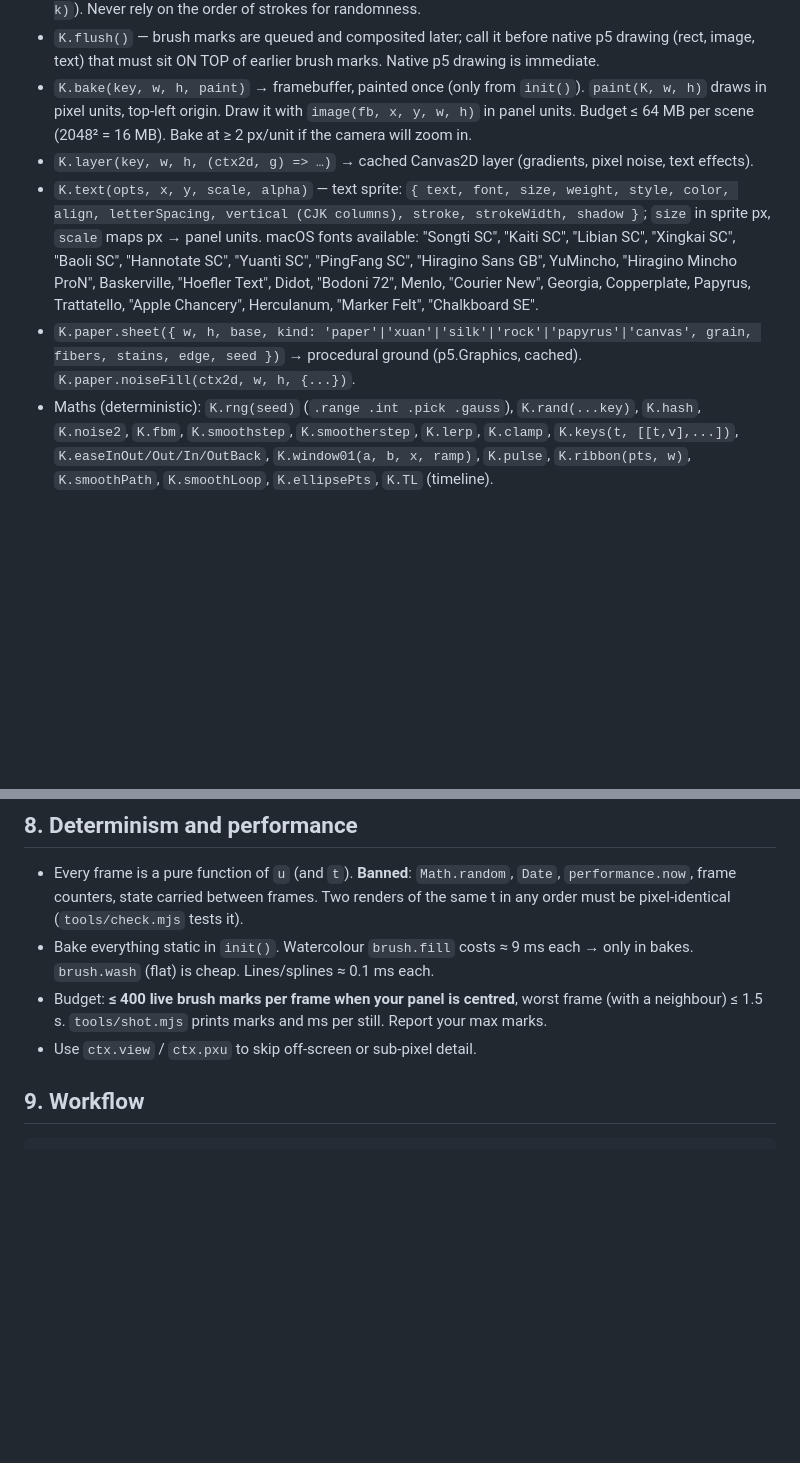
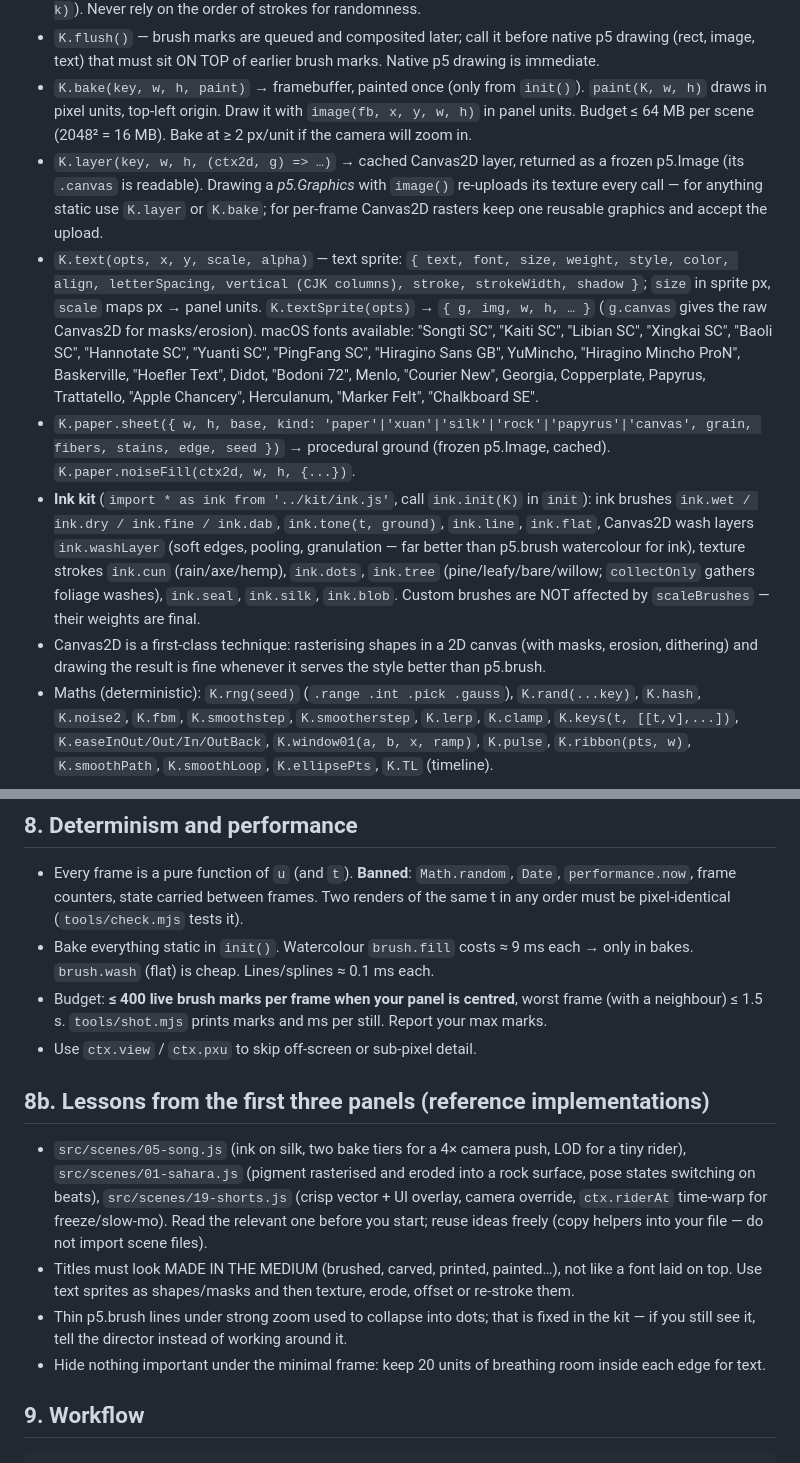
Before and after one commit to RoyceBella-commits/The-Pelican-Test, a Markdown page: briefs/STYLE.md, 2 parts joined by grey strips. Drawn GitHub-style; blank space fills up the shorter version.

Commit message:
STYLE.md: ink kit, frozen layers, lessons from stage 2
Co-Authored-By: Claude Opus 5.5 <noreply@anthropic.com>

````diff
--- a/briefs/STYLE.md
+++ b/briefs/STYLE.md
@@ -99,14 +99,24 @@ it fits naturally; year/era required. It must be legible at 1080p (≥ 26 px on
 - `K.bake(key, w, h, paint)` → framebuffer, painted once (only from `init()`). `paint(K, w, h)` draws in pixel units,
   top-left origin. Draw it with `image(fb, x, y, w, h)` in panel units. Budget ≤ 64 MB per scene (2048² = 16 MB).
   Bake at ≥ 2 px/unit if the camera will zoom in.
-- `K.layer(key, w, h, (ctx2d, g) => …)` → cached Canvas2D layer (gradients, pixel noise, text effects).
+- `K.layer(key, w, h, (ctx2d, g) => …)` → cached Canvas2D layer, returned as a frozen p5.Image (its `.canvas` is
+  readable). Drawing a *p5.Graphics* with `image()` re-uploads its texture every call — for anything static use
+  `K.layer` or `K.bake`; for per-frame Canvas2D rasters keep one reusable graphics and accept the upload.
 - `K.text(opts, x, y, scale, alpha)` — text sprite: `{ text, font, size, weight, style, color, align, letterSpacing,
   vertical (CJK columns), stroke, strokeWidth, shadow }`; `size` in sprite px, `scale` maps px → panel units.
+  `K.textSprite(opts)` → `{ g, img, w, h, … }` (`g.canvas` gives the raw Canvas2D for masks/erosion).
   macOS fonts available: "Songti SC", "Kaiti SC", "Libian SC", "Xingkai SC", "Baoli SC", "Hannotate SC", "Yuanti SC",
   "PingFang SC", "Hiragino Sans GB", YuMincho, "Hiragino Mincho ProN", Baskerville, "Hoefler Text", Didot, "Bodoni 72",
   Menlo, "Courier New", Georgia, Copperplate, Papyrus, Trattatello, "Apple Chancery", Herculanum, "Marker Felt", "Chalkboard SE".
 - `K.paper.sheet({ w, h, base, kind: 'paper'|'xuan'|'silk'|'rock'|'papyrus'|'canvas', grain, fibers, stains, edge, seed })`
-  → procedural ground (p5.Graphics, cached). `K.paper.noiseFill(ctx2d, w, h, {...})`.
+  → procedural ground (frozen p5.Image, cached). `K.paper.noiseFill(ctx2d, w, h, {...})`.
+- **Ink kit** (`import * as ink from '../kit/ink.js'`, call `ink.init(K)` in `init`): ink brushes `ink.wet / ink.dry /
+  ink.fine / ink.dab`, `ink.tone(t, ground)`, `ink.line`, `ink.flat`, Canvas2D wash layers `ink.washLayer` (soft edges,
+  pooling, granulation — far better than p5.brush watercolour for ink), texture strokes `ink.cun` (rain/axe/hemp),
+  `ink.dots`, `ink.tree` (pine/leafy/bare/willow; `collectOnly` gathers foliage washes), `ink.seal`, `ink.silk`, `ink.blob`.
+  Custom brushes are NOT affected by `scaleBrushes` — their weights are final.
+- Canvas2D is a first-class technique: rasterising shapes in a 2D canvas (with masks, erosion, dithering) and drawing
+  the result is fine whenever it serves the style better than p5.brush.
 - Maths (deterministic): `K.rng(seed)` (`.range .int .pick .gauss`), `K.rand(...key)`, `K.hash`, `K.noise2`, `K.fbm`,
   `K.smoothstep`, `K.smootherstep`, `K.lerp`, `K.clamp`, `K.keys(t, [[t,v],...])`, `K.easeInOut/Out/In/OutBack`,
   `K.window01(a, b, x, ramp)`, `K.pulse`, `K.ribbon(pts, w)`, `K.smoothPath`, `K.smoothLoop`, `K.ellipsePts`, `K.TL` (timeline).
@@ -119,6 +129,17 @@ it fits naturally; year/era required. It must be legible at 1080p (≥ 26 px on
 - Budget: **≤ 400 live brush marks per frame when your panel is centred**, worst frame (with a neighbour) ≤ 1.5 s.
   `tools/shot.mjs` prints marks and ms per still. Report your max marks.
 - Use `ctx.view` / `ctx.pxu` to skip off-screen or sub-pixel detail.
+
+## 8b. Lessons from the first three panels (reference implementations)
+- `src/scenes/05-song.js` (ink on silk, two bake tiers for a 4× camera push, LOD for a tiny rider),
+  `src/scenes/01-sahara.js` (pigment rasterised and eroded into a rock surface, pose states switching on beats),
+  `src/scenes/19-shorts.js` (crisp vector + UI overlay, camera override, `ctx.riderAt` time-warp for freeze/slow-mo).
+  Read the relevant one before you start; reuse ideas freely (copy helpers into your file — do not import scene files).
+- Titles must look MADE IN THE MEDIUM (brushed, carved, printed, painted…), not like a font laid on top. Use text
+  sprites as shapes/masks and then texture, erode, offset or re-stroke them.
+- Thin p5.brush lines under strong zoom used to collapse into dots; that is fixed in the kit — if you still see it,
+  tell the director instead of working around it.
+- Hide nothing important under the minimal frame: keep 20 units of breathing room inside each edge for text.
 
 ## 9. Workflow
 ```bash
````
